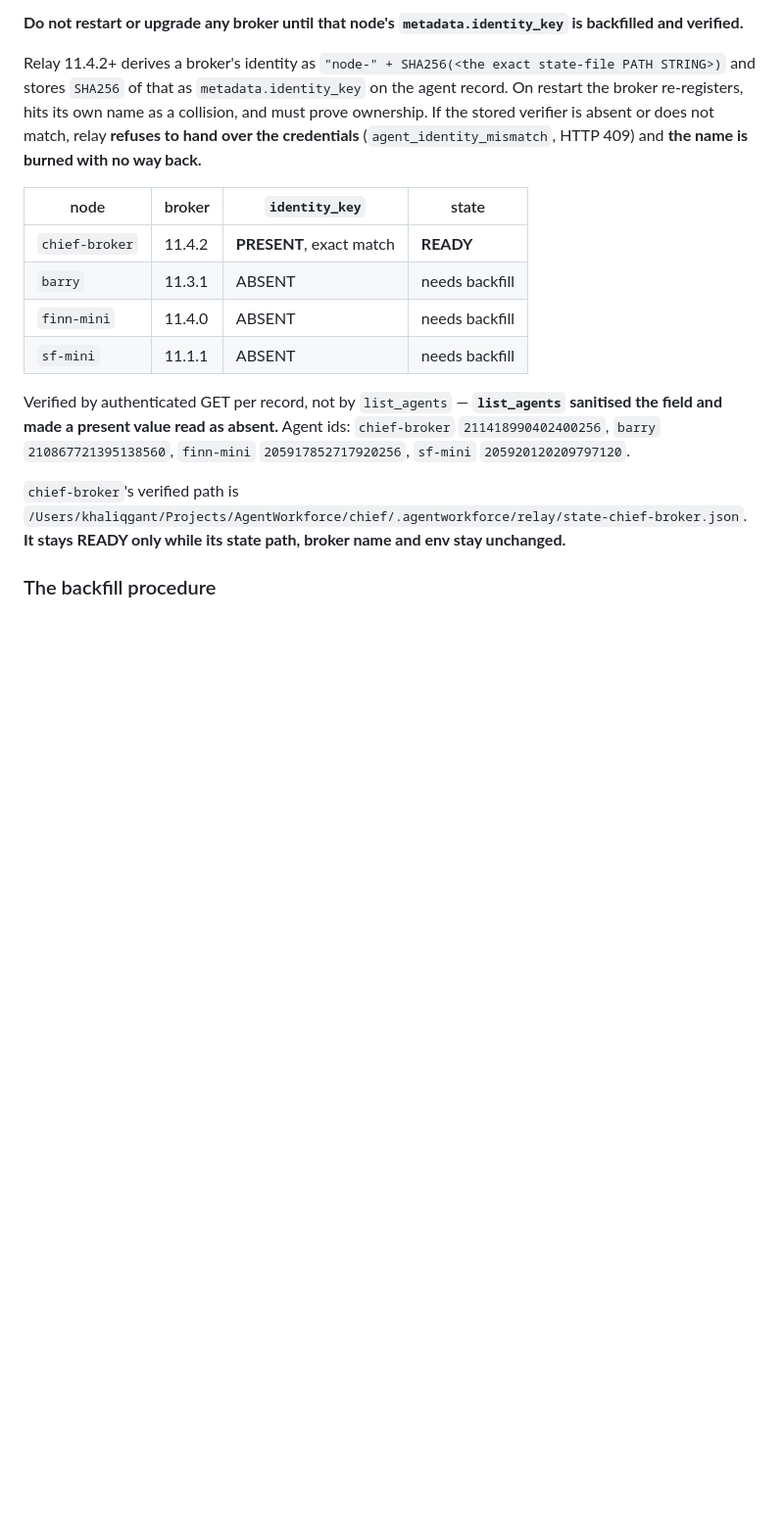
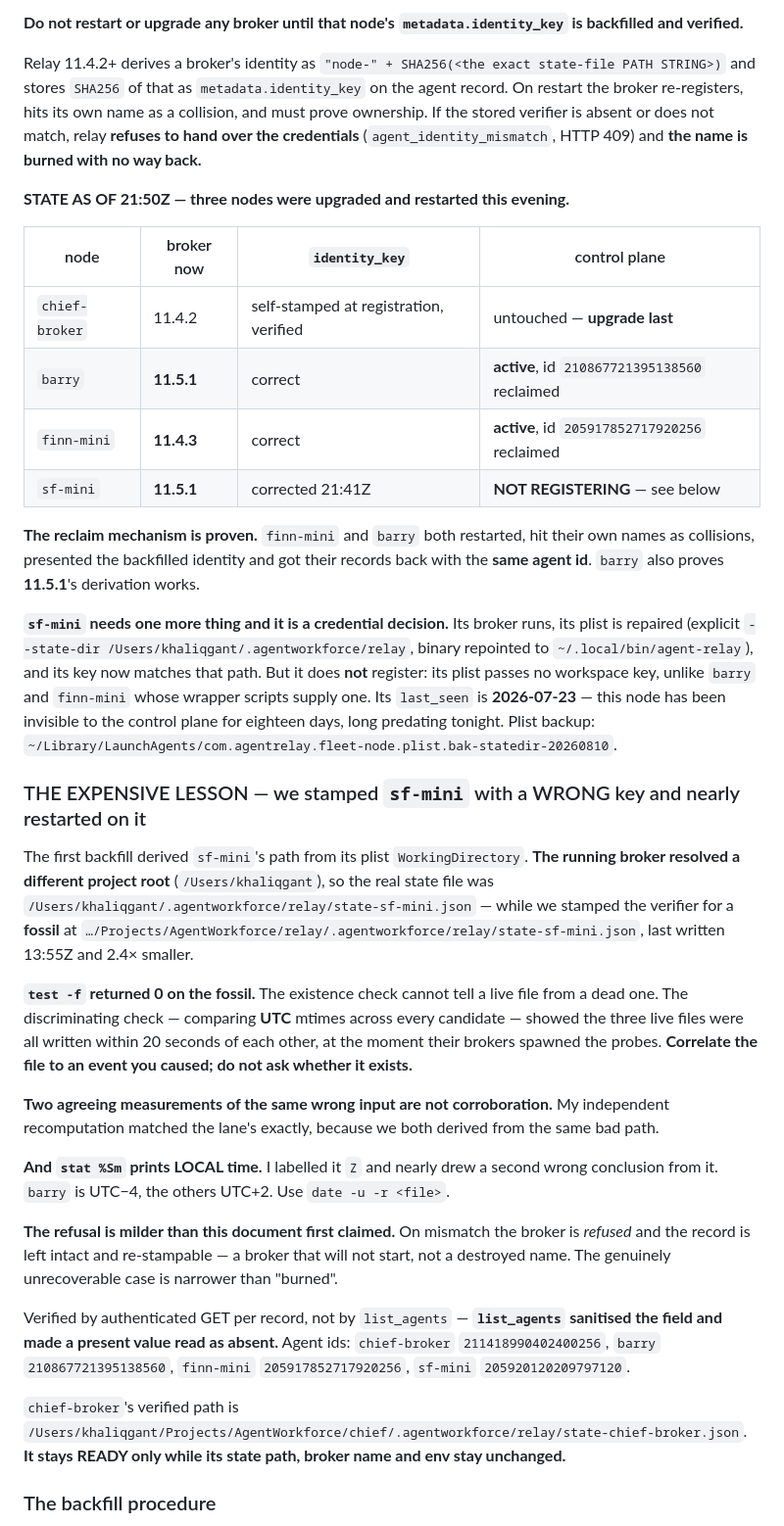
Before and after one commit to AgentWorkforce/sandbox, a Markdown page: principals/khaliq/HANDOFF-2026-08-10-evening.md, the part around the change. Shown at 98% size. GitHub-like rendering; blank space fills up the shorter version.

Commit message:
docs(brain): correct the handoff — fleet state changed and one key was wrong (#36)
Three nodes were upgraded and restarted. barry (11.5.1) and finn-mini (11.4.3)
both reclaimed their records with the same agent id, proving the backfill
mechanism and 11.5.1's derivation. chief-broker is untouched and goes last.

sf-mini is the exception and the lesson. Its first backfill derived the state
path from the plist WorkingDirectory, but the running broker resolved a
different project root, so we stamped the verifier for a fossil file — test -f
returned 0 on it. A wrong key is worse than an absent one, and we came close to
restarting on it. The discriminating check was correlating UTC mtimes to an
event we caused, not asking whether a file existed. Two agreeing derivations
from the same bad path are not corroboration.

Also records that stat %Sm prints local time, that barry is UTC-4 while the
others are UTC+2, and that a mismatch refuses the broker while leaving the
record intact — narrower than the "burned" language this document first used.

sf-mini still does not register: its plist passes no workspace key, and its
last_seen predates tonight by 18 days.

Co-authored-by: Claude Opus 5 <noreply@anthropic.com>

```diff
--- a/principals/khaliq/HANDOFF-2026-08-10-evening.md
+++ b/principals/khaliq/HANDOFF-2026-08-10-evening.md
@@ -20,12 +20,50 @@ collision, and must prove ownership. If the stored verifier is absent or does no
 match, relay **refuses to hand over the credentials** (`agent_identity_mismatch`,
 HTTP 409) and **the name is burned with no way back.**
 
-| node | broker | `identity_key` | state |
+**STATE AS OF 21:50Z — three nodes were upgraded and restarted this evening.**
+
+| node | broker now | `identity_key` | control plane |
 |---|---|---|---|
-| `chief-broker` | 11.4.2 | **PRESENT**, exact match | **READY** |
-| `barry` | 11.3.1 | ABSENT | needs backfill |
-| `finn-mini` | 11.4.0 | ABSENT | needs backfill |
-| `sf-mini` | 11.1.1 | ABSENT | needs backfill |
+| `chief-broker` | 11.4.2 | self-stamped at registration, verified | untouched — **upgrade last** |
+| `barry` | **11.5.1** | correct | **active**, id `210867721395138560` reclaimed |
+| `finn-mini` | **11.4.3** | correct | **active**, id `205917852717920256` reclaimed |
+| `sf-mini` | **11.5.1** | corrected 21:41Z | **NOT REGISTERING** — see below |
+
+**The reclaim mechanism is proven.** `finn-mini` and `barry` both restarted, hit their own
+names as collisions, presented the backfilled identity and got their records back with the
+**same agent id**. `barry` also proves **11.5.1**'s derivation works.
+
+**`sf-mini` needs one more thing and it is a credential decision.** Its broker runs, its
+plist is repaired (explicit `--state-dir /Users/khaliqgant/.agentworkforce/relay`, binary
+repointed to `~/.local/bin/agent-relay`), and its key now matches that path. But it does
+**not** register: its plist passes no workspace key, unlike `barry` and `finn-mini` whose
+wrapper scripts supply one. Its `last_seen` is **2026-07-23** — this node has been invisible
+to the control plane for eighteen days, long predating tonight. Plist backup:
+`~/Library/LaunchAgents/com.agentrelay.fleet-node.plist.bak-statedir-20260810`.
+
+### THE EXPENSIVE LESSON — we stamped `sf-mini` with a WRONG key and nearly restarted on it
+
+The first backfill derived `sf-mini`'s path from its plist `WorkingDirectory`. **The running
+broker resolved a different project root** (`/Users/khaliqgant`), so the real state file was
+`/Users/khaliqgant/.agentworkforce/relay/state-sf-mini.json` — while we stamped the verifier
+for a **fossil** at `…/Projects/AgentWorkforce/relay/.agentworkforce/relay/state-sf-mini.json`,
+last written 13:55Z and 2.4× smaller.
+
+**`test -f` returned 0 on the fossil.** The existence check cannot tell a live file from a
+dead one. The discriminating check — comparing **UTC** mtimes across every candidate — showed
+the three live files were all written within 20 seconds of each other, at the moment their
+brokers spawned the probes. **Correlate the file to an event you caused; do not ask whether
+it exists.**
+
+**Two agreeing measurements of the same wrong input are not corroboration.** My independent
+recomputation matched the lane's exactly, because we both derived from the same bad path.
+
+**And `stat %Sm` prints LOCAL time.** I labelled it `Z` and nearly drew a second wrong
+conclusion from it. `barry` is UTC−4, the others UTC+2. Use `date -u -r <file>`.
+
+**The refusal is milder than this document first claimed.** On mismatch the broker is
+*refused* and the record is left intact and re-stampable — a broker that will not start, not
+a destroyed name. The genuinely unrecoverable case is narrower than "burned".
 
 Verified by authenticated GET per record, not by `list_agents` — **`list_agents`
 sanitised the field and made a present value read as absent.** Agent ids:
```
